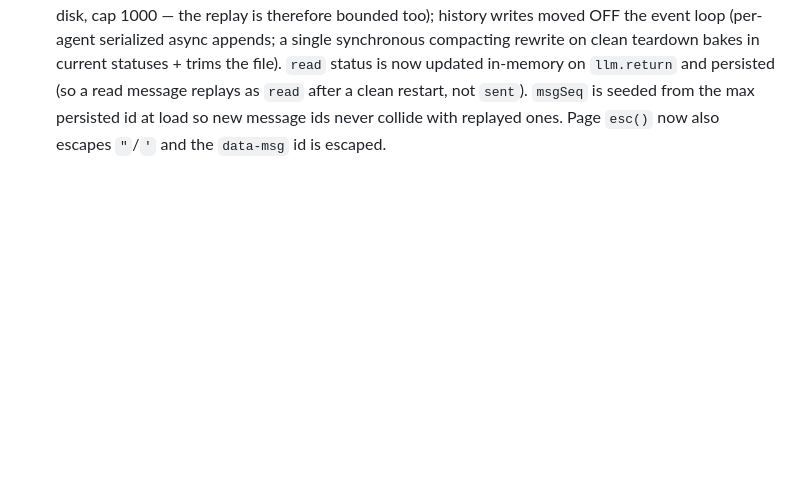
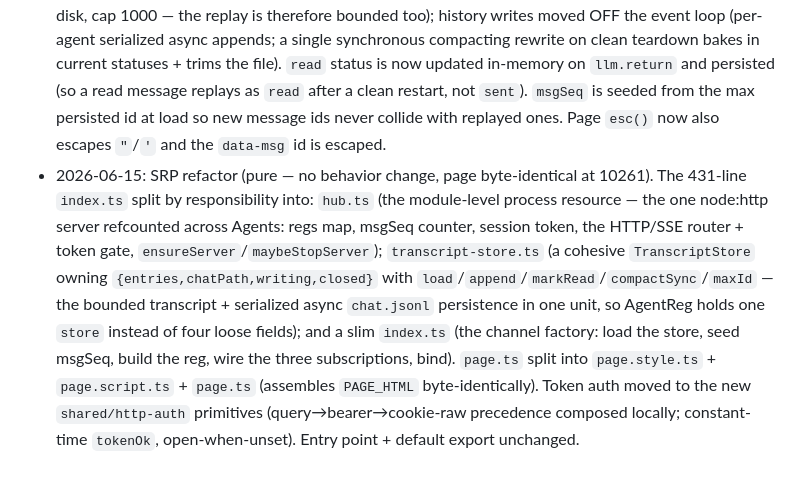
Before and after one commit to Arrosam/OpenKrakey, a Markdown page: overviews/nodes/web.md, the part around the change. GitHub-like rendering; blank space fills up the shorter version.

Commit message:
meta: record the inspector + web SRP refactor in node overviews (hub/config/transcript-store/page splits; shared/http-auth)

```diff
--- a/overviews/nodes/web.md
+++ b/overviews/nodes/web.md
@@ -52,3 +52,4 @@ done
 - 2026-06-13: read receipts correlate to the request that carried the message — on llm.request the then-pending ids snapshot into inFlight[reqId]; only that request's return flips them read (was: any llm.return drained all pending, so a stale earlier timer-beat return could mark a freshly-posted message read).
 - 2026-06-14: PERSISTENT per-agent chat history. The plugin now writes each user + agent message to `<ctx.dataDir>/chat.jsonl` (`{role,text,id?,status?,at}` per line) and loads it at setup, so transcripts survive restarts. On every SSE connect it replays the stored transcript as a single `{ type:"history", messages:[{role,text,id?,status?}] }` event BEFORE the greeting (always sent; `messages:[]` when empty); the page renders user vs agent history bubbles, so switching agents / reloading shows past conversation. Per-agent (R6) via ctx.dataDir; writes are best-effort (a disk error never blocks delivery). Run web as an independent (privatePlugins) plugin so dataDir is the agent's workspace (`agents/<id>/plugins/web/data`). Contract unchanged; history event is additive (greeting still arrives).
 - 2026-06-14: persistence hardening (code review). The transcript is now BOUNDED (in-memory + on-disk, cap 1000 — the replay is therefore bounded too); history writes moved OFF the event loop (per-agent serialized async appends; a single synchronous compacting rewrite on clean teardown bakes in current statuses + trims the file). `read` status is now updated in-memory on `llm.return` and persisted (so a read message replays as `read` after a clean restart, not `sent`). `msgSeq` is seeded from the max persisted id at load so new message ids never collide with replayed ones. Page `esc()` now also escapes `"`/`'` and the `data-msg` id is escaped.
+- 2026-06-15: SRP refactor (pure — no behavior change, page byte-identical at 10261). The 431-line `index.ts` split by responsibility into: `hub.ts` (the module-level process resource — the one node:http server refcounted across Agents: regs map, msgSeq counter, session token, the HTTP/SSE router + token gate, `ensureServer`/`maybeStopServer`); `transcript-store.ts` (a cohesive `TranscriptStore` owning `{entries,chatPath,writing,closed}` with `load`/`append`/`markRead`/`compactSync`/`maxId` — the bounded transcript + serialized async `chat.jsonl` persistence in one unit, so AgentReg holds one `store` instead of four loose fields); and a slim `index.ts` (the channel factory: load the store, seed msgSeq, build the reg, wire the three subscriptions, bind). `page.ts` split into `page.style.ts` + `page.script.ts` + `page.ts` (assembles `PAGE_HTML` byte-identically). Token auth moved to the new `shared/http-auth` primitives (query→bearer→cookie-raw precedence composed locally; constant-time `tokenOk`, open-when-unset). Entry point + default export unchanged.
```
Also changed, not shown: overviews/nodes/inspector.md (+9 -0 lines).
